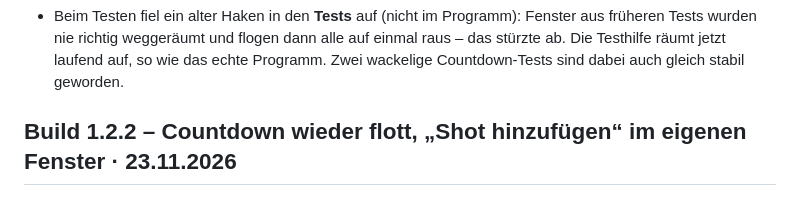
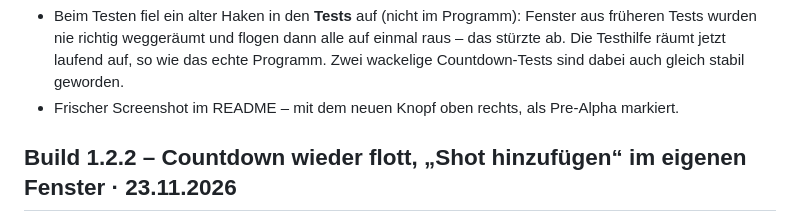
Before and after one commit to Linux-for-everyone-creator/OpenRegie, a Markdown page: CHANGELOG.md, the part around the change. GitHub-like rendering.

```diff
--- a/CHANGELOG.md
+++ b/CHANGELOG.md
@@ -59,6 +59,7 @@ und du bist live – OBS musst du dafür nicht mehr anfassen. Läuft der Stream,
   wurden nie richtig weggeräumt und flogen dann alle auf einmal raus – das stürzte ab. Die Testhilfe
   räumt jetzt laufend auf, so wie das echte Programm. Zwei wackelige Countdown-Tests sind dabei auch
   gleich stabil geworden.
+- Frischer Screenshot im README – mit dem neuen Knopf oben rechts, als Pre-Alpha markiert.
 
 ## Build 1.2.2 – Countdown wieder flott, „Shot hinzufügen“ im eigenen Fenster · 23.11.2026
 
```
Also changed, not shown: README.md (+3 -3 lines), ROADMAP.md (+1 -1 lines), docs/bildschirmfoto.png.
